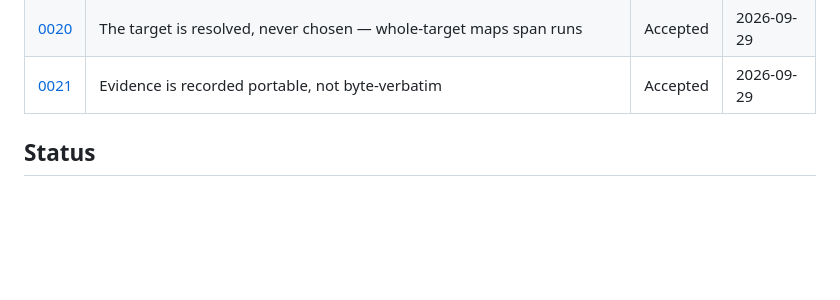
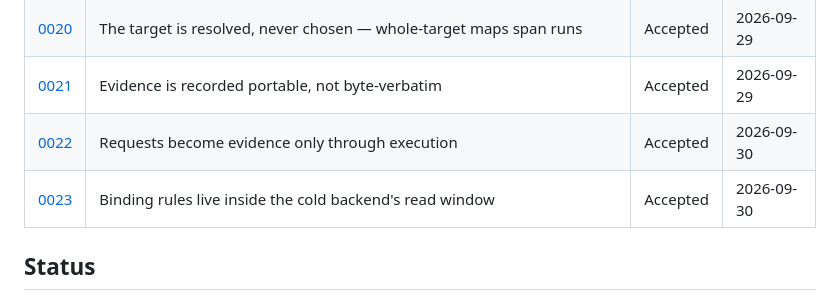
Before and after one commit to mhenke/sstack, a Markdown page: docs/adr/README.md, the part around the change. Drawn GitHub-style; blank space fills up the shorter version.

```diff
--- a/docs/adr/README.md
+++ b/docs/adr/README.md
@@ -29,6 +29,8 @@ the product. For *what* the code does, read [`../ARCHITECTURE.md`](../ARCHITECTU
 | [0019](0019-scan-baseline-for-change-triage.md) | map.md records a scan baseline; the next run triages by git diff | Accepted | 2026-09-29 |
 | [0020](0020-targets-are-resolved-never-chosen.md) | The target is resolved, never chosen — whole-target maps span runs | Accepted | 2026-09-29 |
 | [0021](0021-evidence-is-recorded-portable-not-verbatim.md) | Evidence is recorded portable, not byte-verbatim | Accepted | 2026-09-29 |
+| [0022](0022-requests-become-evidence-only-through-execution.md) | Requests become evidence only through execution | Accepted | 2026-09-30 |
+| [0023](0023-binding-rules-live-inside-the-read-window.md) | Binding rules live inside the cold backend's read window | Accepted | 2026-09-30 |
 
 ## Status
 
```
Also changed, not shown: docs/adr/0023-binding-rules-live-inside-the-read-window.md (added, +59 -0 lines).
